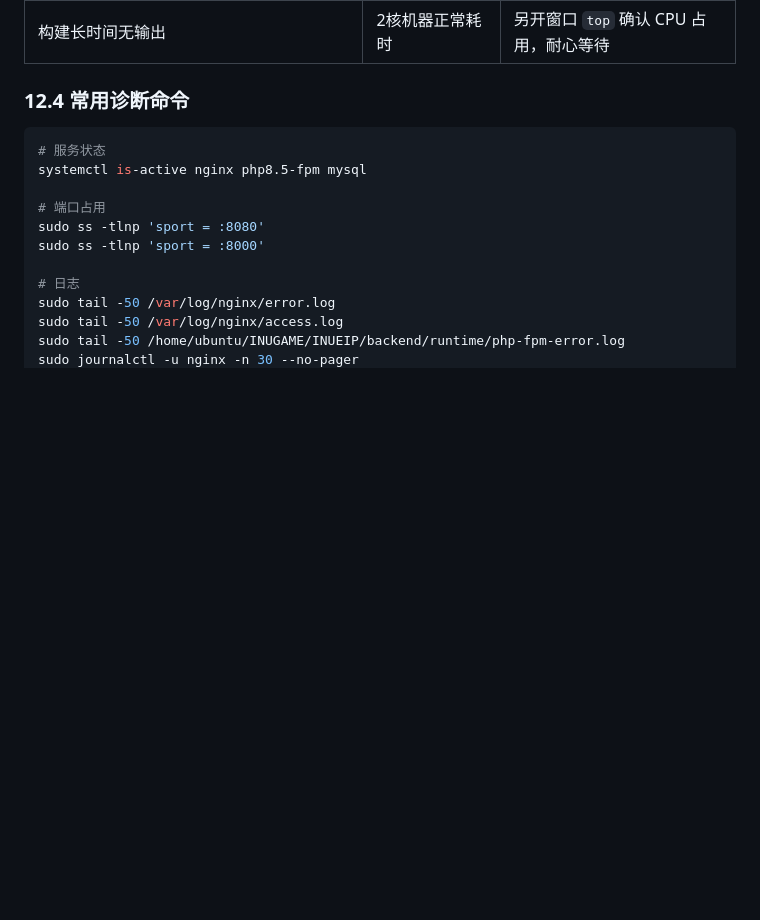
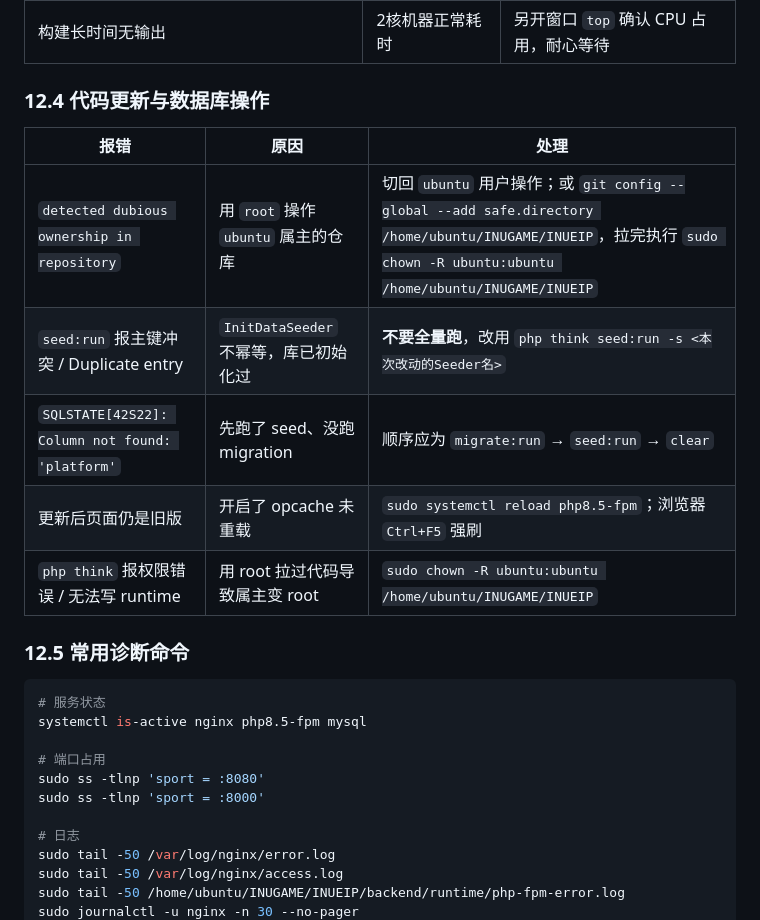
Before and after one commit to cyq3310/INUEIP, a Markdown page: docs/生产环境部署说明.md, the part around one of its changes. Drawn GitHub-style; blank space fills up the shorter version.

````diff
--- a/docs/生产环境部署说明.md
+++ b/docs/生产环境部署说明.md
@@ -681,7 +780,17 @@ cp /home/ubuntu/INUGAME/INUEIP/backend/config/myconfig.php /backup/
 | `vue-tsc` 报 TS 类型错误 | 类型检查不通过 | 临时用 `npx vite build` 跳过类型检查 |
 | 构建长时间无输出 | 2核机器正常耗时 | 另开窗口 `top` 确认 CPU 占用，耐心等待 |
 
-### 12.4 常用诊断命令
+### 12.4 代码更新与数据库操作
+
+| 报错 | 原因 | 处理 |
+|---|---|---|
+| `detected dubious ownership in repository` | 用 `root` 操作 `ubuntu` 属主的仓库 | 切回 `ubuntu` 用户操作；或 `git config --global --add safe.directory /home/ubuntu/INUGAME/INUEIP`，拉完执行 `sudo chown -R ubuntu:ubuntu /home/ubuntu/INUGAME/INUEIP` |
+| `seed:run` 报主键冲突 / Duplicate entry | `InitDataSeeder` 不幂等，库已初始化过 | **不要全量跑**，改用 `php think seed:run -s <本次改动的Seeder名>` |
+| `SQLSTATE[42S22]: Column not found: 'platform'` | 先跑了 seed、没跑 migration | 顺序应为 `migrate:run` → `seed:run` → `clear` |
+| 更新后页面仍是旧版 | 开启了 opcache 未重载 | `sudo systemctl reload php8.5-fpm`；浏览器 `Ctrl+F5` 强刷 |
+| `php think` 报权限错误 / 无法写 runtime | 用 root 拉过代码导致属主变 root | `sudo chown -R ubuntu:ubuntu /home/ubuntu/INUGAME/INUEIP` |
+
+### 12.5 常用诊断命令
 
 ```bash
 # 服务状态
````
Also changed, not shown: other parts of docs/生产环境部署说明.md (+107 -8 lines), .codebuddy/plans/INUWIKI_页面宽度填满优化_d93ccb70.md (added, +125 -0 lines).
